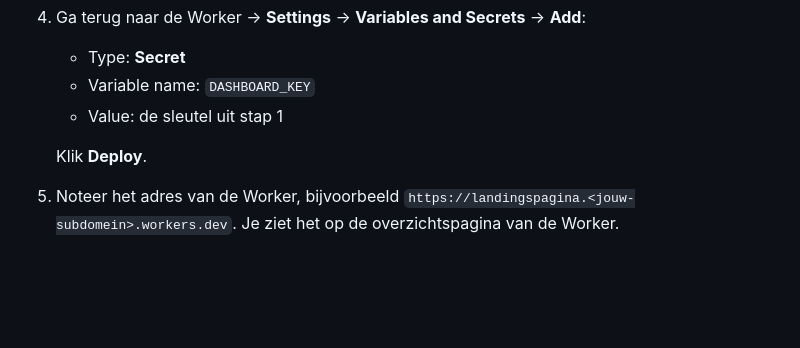
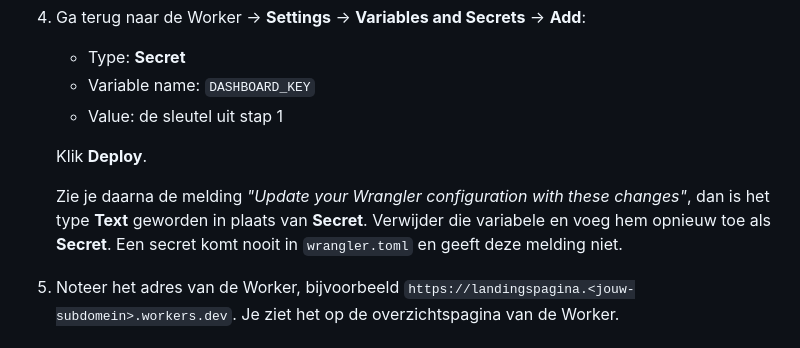
Before and after one commit to Gijsblokzijl998/Landingspagina, a Markdown page: worker/README.md, the part around the change. GitHub-like rendering; blank space fills up the shorter version.

Commit message:
Worker-README: waarschuwing als de sleutel als Text i.p.v. Secret is toegevoegd
Co-Authored-By: Claude Opus 5.5 <noreply@anthropic.com>
Claude-Session: https://claude.ai/code/session_01Cf5tsFunFbmACYhW6SXSFK

```diff
--- a/worker/README.md
+++ b/worker/README.md
@@ -34,6 +34,10 @@ Kies één van de twee manieren.
    - Value: de sleutel uit stap 1
 
    Klik **Deploy**.
+
+   Zie je daarna de melding *"Update your Wrangler configuration with these changes"*, dan is het type **Text**
+   geworden in plaats van **Secret**. Verwijder die variabele en voeg hem opnieuw toe als **Secret**. Een secret
+   komt nooit in `wrangler.toml` en geeft deze melding niet.
 5. Noteer het adres van de Worker, bijvoorbeeld `https://landingspagina.<jouw-subdomein>.workers.dev`. Je ziet het
    op de overzichtspagina van de Worker.
 
```
